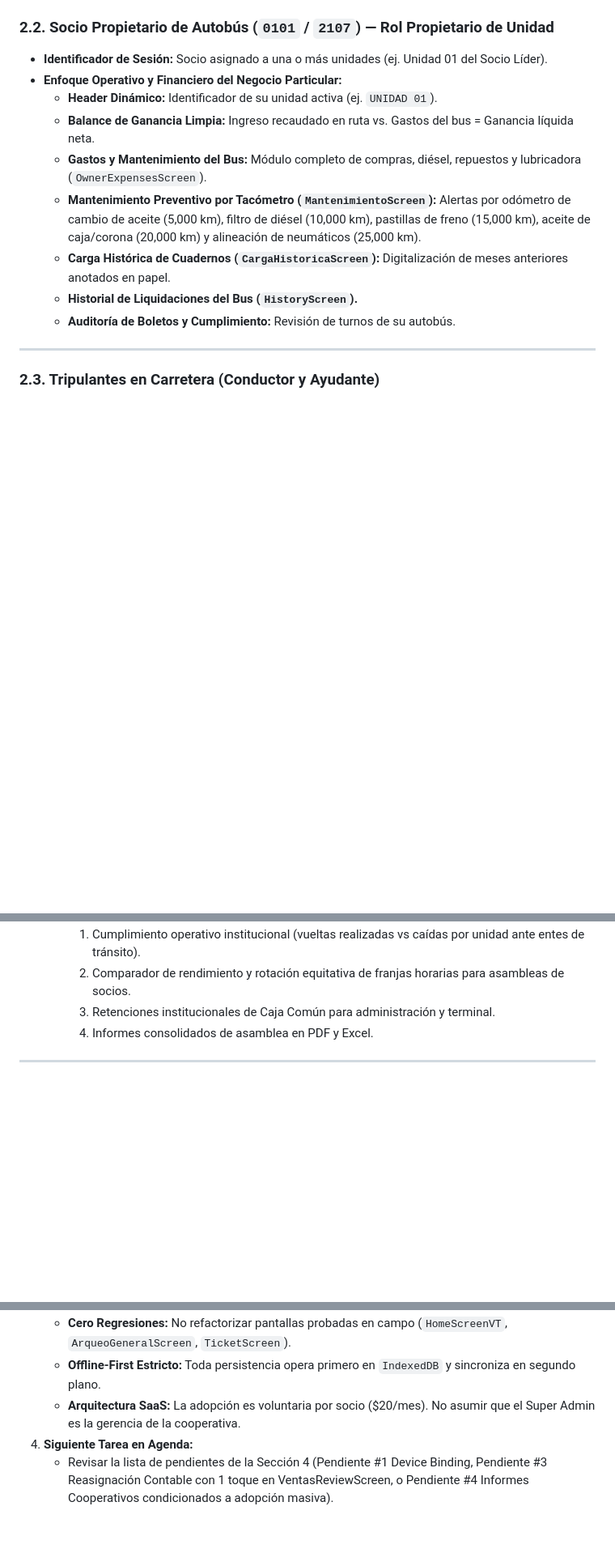
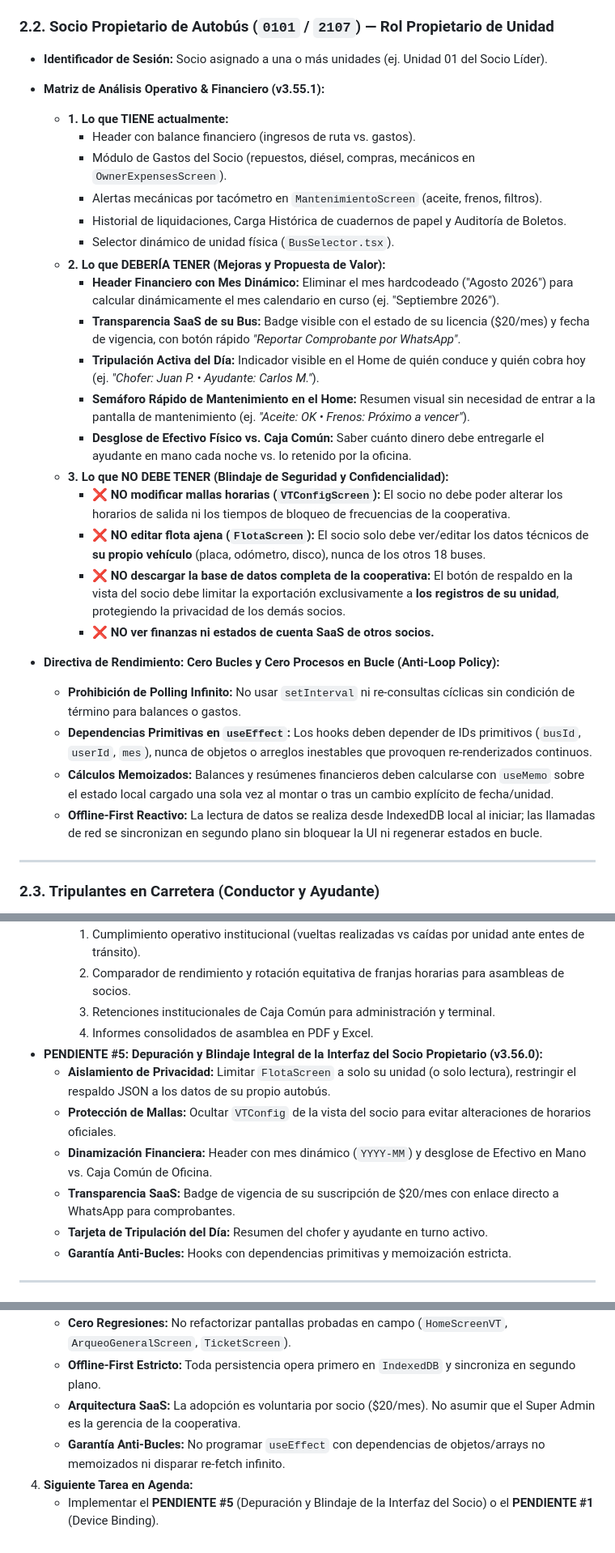
Before and after one commit to jljjdesarrollo-maker/rutago, a Markdown page: download/RutaGo_Contexto_Maestro_v3.55.0.md, 3 parts joined by grey strips. Shown at 81% size. Rendered like a GitHub page; blank space fills up the shorter version.

Commit message:
docs(v3.55.2): registrar matriz de analisis del socio, directivas anti-bucles y pendiente #5

```diff
--- a/download/RutaGo_Contexto_Maestro_v3.55.0.md
+++ b/download/RutaGo_Contexto_Maestro_v3.55.0.md
@@ -50,14 +50,30 @@
 
 ### 2.2. Socio Propietario de Autobús (`0101` / `2107`) — Rol Propietario de Unidad
 - **Identificador de Sesión:** Socio asignado a una o más unidades (ej. Unidad 01 del Socio Líder).
-- **Enfoque Operativo y Financiero del Negocio Particular:**
-  - **Header Dinámico:** Identificador de su unidad activa (ej. `UNIDAD 01`).
-  - **Balance de Ganancia Limpia:** Ingreso recaudado en ruta vs. Gastos del bus = Ganancia líquida neta.
-  - **Gastos y Mantenimiento del Bus:** Módulo completo de compras, diésel, repuestos y lubricadora (`OwnerExpensesScreen`).
-  - **Mantenimiento Preventivo por Tacómetro (`MantenimientoScreen`):** Alertas por odómetro de cambio de aceite (5,000 km), filtro de diésel (10,000 km), pastillas de freno (15,000 km), aceite de caja/corona (20,000 km) y alineación de neumáticos (25,000 km).
-  - **Carga Histórica de Cuadernos (`CargaHistoricaScreen`):** Digitalización de meses anteriores anotados en papel.
-  - **Historial de Liquidaciones del Bus (`HistoryScreen`).**
-  - **Auditoría de Boletos y Cumplimiento:** Revisión de turnos de su autobús.
+- **Matriz de Análisis Operativo & Financiero (v3.55.1):**
+  * **1. Lo que TIENE actualmente:**
+    - Header con balance financiero (ingresos de ruta vs. gastos).
+    - Módulo de Gastos del Socio (repuestos, diésel, compras, mecánicos en `OwnerExpensesScreen`).
+    - Alertas mecánicas por tacómetro en `MantenimientoScreen` (aceite, frenos, filtros).
+    - Historial de liquidaciones, Carga Histórica de cuadernos de papel y Auditoría de Boletos.
+    - Selector dinámico de unidad física (`BusSelector.tsx`).
+  * **2. Lo que DEBERÍA TENER (Mejoras y Propuesta de Valor):**
+    - **Header Financiero con Mes Dinámico:** Eliminar el mes hardcodeado ("Agosto 2026") para calcular dinámicamente el mes calendario en curso (ej. "Septiembre 2026").
+    - **Transparencia SaaS de su Bus:** Badge visible con el estado de su licencia ($20/mes) y fecha de vigencia, con botón rápido *"Reportar Comprobante por WhatsApp"*.
+    - **Tripulación Activa del Día:** Indicador visible en el Home de quién conduce y quién cobra hoy (ej. *"Chofer: Juan P. • Ayudante: Carlos M."*).
+    - **Semáforo Rápido de Mantenimiento en el Home:** Resumen visual sin necesidad de entrar a la pantalla de mantenimiento (ej. *"Aceite: OK • Frenos: Próximo a vencer"*).
+    - **Desglose de Efectivo Físico vs. Caja Común:** Saber cuánto dinero debe entregarle el ayudante en mano cada noche vs. lo retenido por la oficina.
+  * **3. Lo que NO DEBE TENER (Blindaje de Seguridad y Confidencialidad):**
+    - ❌ **NO modificar mallas horarias (`VTConfigScreen`):** El socio no debe poder alterar los horarios de salida ni los tiempos de bloqueo de frecuencias de la cooperativa.
+    - ❌ **NO editar flota ajena (`FlotaScreen`):** El socio solo debe ver/editar los datos técnicos de **su propio vehículo** (placa, odómetro, disco), nunca de los otros 18 buses.
+    - ❌ **NO descargar la base de datos completa de la cooperativa:** El botón de respaldo en la vista del socio debe limitar la exportación exclusivamente a **los registros de su unidad**, protegiendo la privacidad de los demás socios.
+    - ❌ **NO ver finanzas ni estados de cuenta SaaS de otros socios.**
+
+- **Directiva de Rendimiento: Cero Bucles y Cero Procesos en Bucle (Anti-Loop Policy):**
+  - **Prohibición de Polling Infinito:** No usar `setInterval` ni re-consultas cíclicas sin condición de término para balances o gastos.
+  - **Dependencias Primitivas en `useEffect`:** Los hooks deben depender de IDs primitivos (`busId`, `userId`, `mes`), nunca de objetos o arreglos inestables que provoquen re-renderizados continuos.
+  - **Cálculos Memoizados:** Balances y resúmenes financieros deben calcularse con `useMemo` sobre el estado local cargado una sola vez al montar o tras un cambio explícito de fecha/unidad.
+  - **Offline-First Reactivo:** La lectura de datos se realiza desde IndexedDB local al iniciar; las llamadas de red se sincronizan en segundo plano sin bloquear la UI ni regenerar estados en bucle.
 
 ---
 
@@ -101,6 +117,13 @@
     2. Comparador de rendimiento y rotación equitativa de franjas horarias para asambleas de socios.
     3. Retenciones institucionales de Caja Común para administración y terminal.
     4. Informes consolidados de asamblea en PDF y Excel.
+- **PENDIENTE #5: Depuración y Blindaje Integral de la Interfaz del Socio Propietario (v3.56.0):**
+  * **Aislamiento de Privacidad:** Limitar `FlotaScreen` a solo su unidad (o solo lectura), restringir el respaldo JSON a los datos de su propio autobús.
+  * **Protección de Mallas:** Ocultar `VTConfig` de la vista del socio para evitar alteraciones de horarios oficiales.
+  * **Dinamización Financiera:** Header con mes dinámico (`YYYY-MM`) y desglose de Efectivo en Mano vs. Caja Común de Oficina.
+  * **Transparencia SaaS:** Badge de vigencia de su suscripción de $20/mes con enlace directo a WhatsApp para comprobantes.
+  * **Tarjeta de Tripulación del Día:** Resumen del chofer y ayudante en turno activo.
+  * **Garantía Anti-Bucles:** Hooks con dependencias primitivas y memoización estricta.
 
 ---
 
@@ -115,5 +138,6 @@
    - **Cero Regresiones:** No refactorizar pantallas probadas en campo (`HomeScreenVT`, `ArqueoGeneralScreen`, `TicketScreen`).
    - **Offline-First Estricto:** Toda persistencia opera primero en `IndexedDB` y sincroniza en segundo plano.
    - **Arquitectura SaaS:** La adopción es voluntaria por socio ($20/mes). No asumir que el Super Admin es la gerencia de la cooperativa.
+   - **Garantía Anti-Bucles:** No programar `useEffect` con dependencias de objetos/arrays no memoizados ni disparar re-fetch infinito.
 4. **Siguiente Tarea en Agenda:**
-   - Revisar la lista de pendientes de la Sección 4 (Pendiente #1 Device Binding, Pendiente #3 Reasignación Contable con 1 toque en VentasReviewScreen, o Pendiente #4 Informes Cooperativos condicionados a adopción masiva).
+   - Implementar el **PENDIENTE #5** (Depuración y Blindaje de la Interfaz del Socio) o el **PENDIENTE #1** (Device Binding).
```
Also changed, not shown: AGENTS.md (+15 -0 lines).
